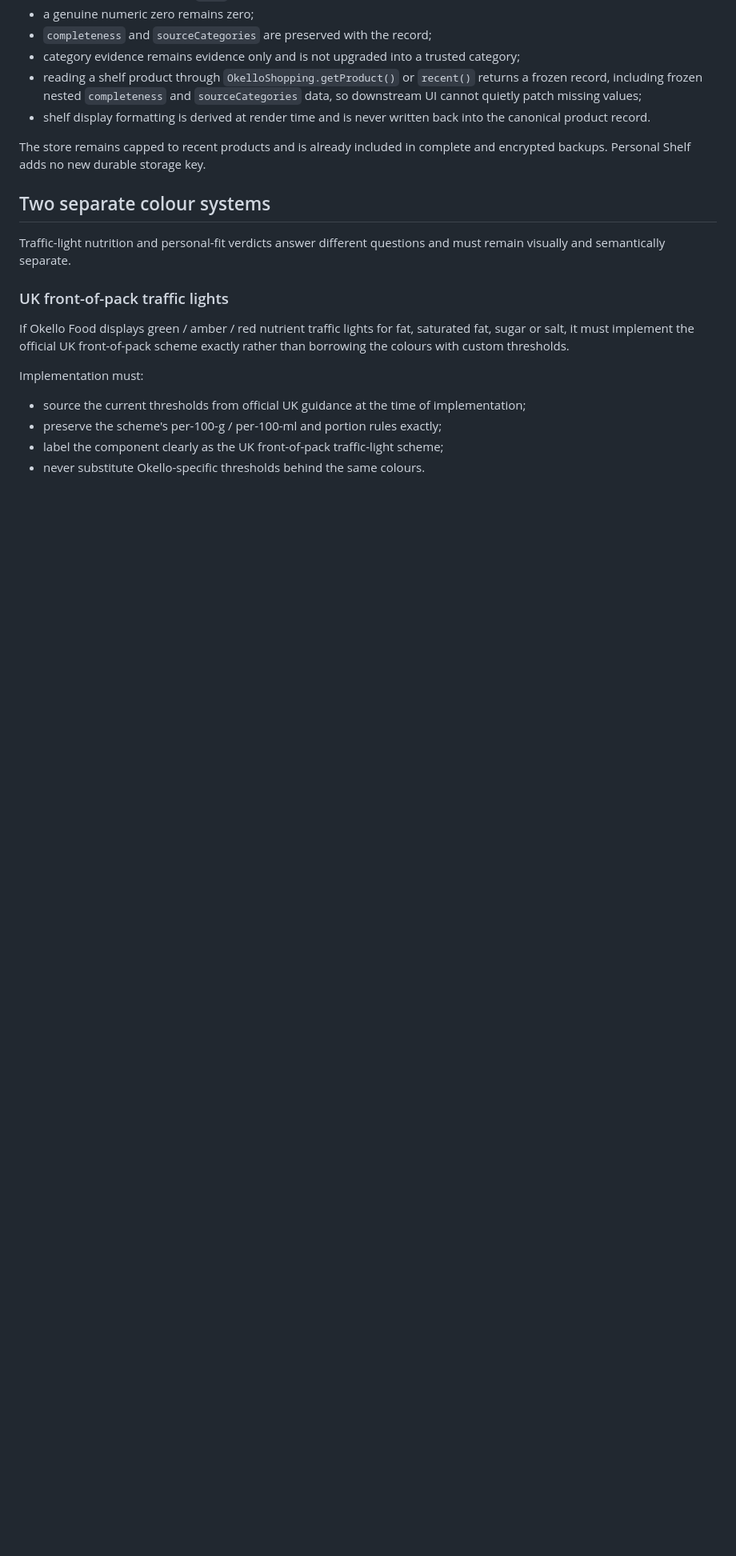
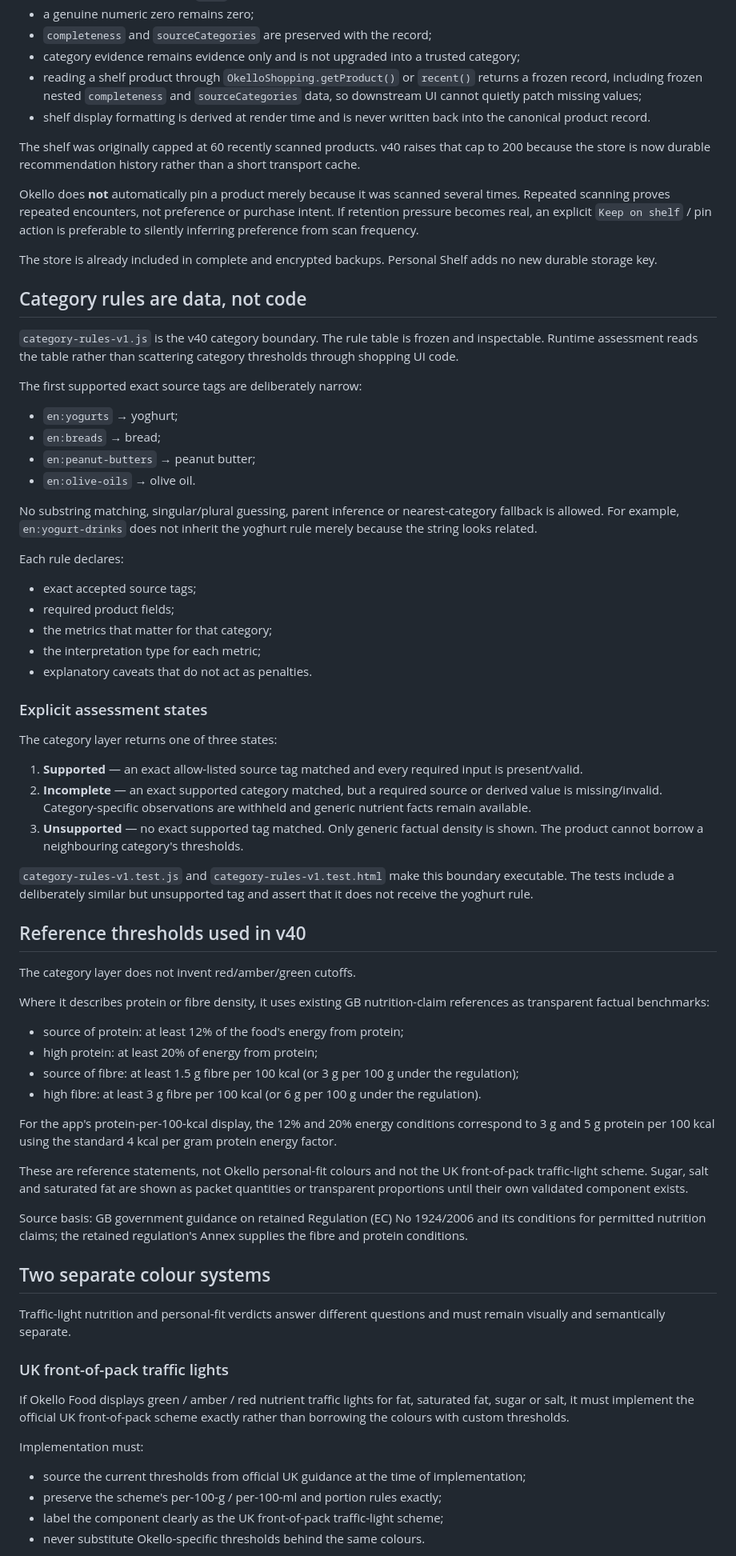
Before and after one commit to okello12/okello-food, a Markdown page: PRODUCT_DATA_ARCHITECTURE.md, the part around one of its changes. Shown at 80% size. Rendered like a GitHub page; blank space fills up the shorter version.

Commit message:
Document v40 category rules and shelf retention policy

```diff
--- a/PRODUCT_DATA_ARCHITECTURE.md
+++ b/PRODUCT_DATA_ARCHITECTURE.md
@@ -156,7 +158,59 @@ Each saved record is the normalised product-data shape plus shelf metadata such
 - reading a shelf product through `OkelloShopping.getProduct()` or `recent()` returns a frozen record, including frozen nested `completeness` and `sourceCategories` data, so downstream UI cannot quietly patch missing values;
 - shelf display formatting is derived at render time and is never written back into the canonical product record.
 
-The store remains capped to recent products and is already included in complete and encrypted backups. Personal Shelf adds no new durable storage key.
+The shelf was originally capped at 60 recently scanned products. v40 raises that cap to 200 because the store is now durable recommendation history rather than a short transport cache.
+
+Okello does **not** automatically pin a product merely because it was scanned several times. Repeated scanning proves repeated encounters, not preference or purchase intent. If retention pressure becomes real, an explicit `Keep on shelf` / pin action is preferable to silently inferring preference from scan frequency.
+
+The store is already included in complete and encrypted backups. Personal Shelf adds no new durable storage key.
+
+## Category rules are data, not code
+
+`category-rules-v1.js` is the v40 category boundary. The rule table is frozen and inspectable. Runtime assessment reads the table rather than scattering category thresholds through shopping UI code.
+
+The first supported exact source tags are deliberately narrow:
+
+- `en:yogurts` → yoghurt;
+- `en:breads` → bread;
+- `en:peanut-butters` → peanut butter;
+- `en:olive-oils` → olive oil.
+
+No substring matching, singular/plural guessing, parent inference or nearest-category fallback is allowed. For example, `en:yogurt-drinks` does not inherit the yoghurt rule merely because the string looks related.
+
+Each rule declares:
+
+- exact accepted source tags;
+- required product fields;
+- the metrics that matter for that category;
+- the interpretation type for each metric;
+- explanatory caveats that do not act as penalties.
+
+### Explicit assessment states
+
+The category layer returns one of three states:
+
+1. **Supported** — an exact allow-listed source tag matched and every required input is present/valid.
+2. **Incomplete** — an exact supported category matched, but a required source or derived value is missing/invalid. Category-specific observations are withheld and generic nutrient facts remain available.
+3. **Unsupported** — no exact supported tag matched. Only generic factual density is shown. The product cannot borrow a neighbouring category's thresholds.
+
+`category-rules-v1.test.js` and `category-rules-v1.test.html` make this boundary executable. The tests include a deliberately similar but unsupported tag and assert that it does not receive the yoghurt rule.
+
+## Reference thresholds used in v40
+
+The category layer does not invent red/amber/green cutoffs.
+
+Where it describes protein or fibre density, it uses existing GB nutrition-claim references as transparent factual benchmarks:
+
+- source of protein: at least 12% of the food's energy from protein;
+- high protein: at least 20% of energy from protein;
+- source of fibre: at least 1.5 g fibre per 100 kcal (or 3 g per 100 g under the regulation);
+- high fibre: at least 3 g fibre per 100 kcal (or 6 g per 100 g under the regulation).
+
+For the app's protein-per-100-kcal display, the 12% and 20% energy conditions correspond to 3 g and 5 g protein per 100 kcal using the standard 4 kcal per gram protein energy factor.
+
+These are reference statements, not Okello personal-fit colours and not the UK front-of-pack traffic-light scheme. Sugar, salt and saturated fat are shown as packet quantities or transparent proportions until their own validated component exists.
+
+Source basis: GB government guidance on retained Regulation (EC) No 1924/2006 and its conditions for permitted nutrition claims; the retained regulation's Annex supplies the fibre and protein conditions.
 
 ## Two separate colour systems
 
```
Also changed, not shown: other parts of PRODUCT_DATA_ARCHITECTURE.md (+9 -39 lines).
